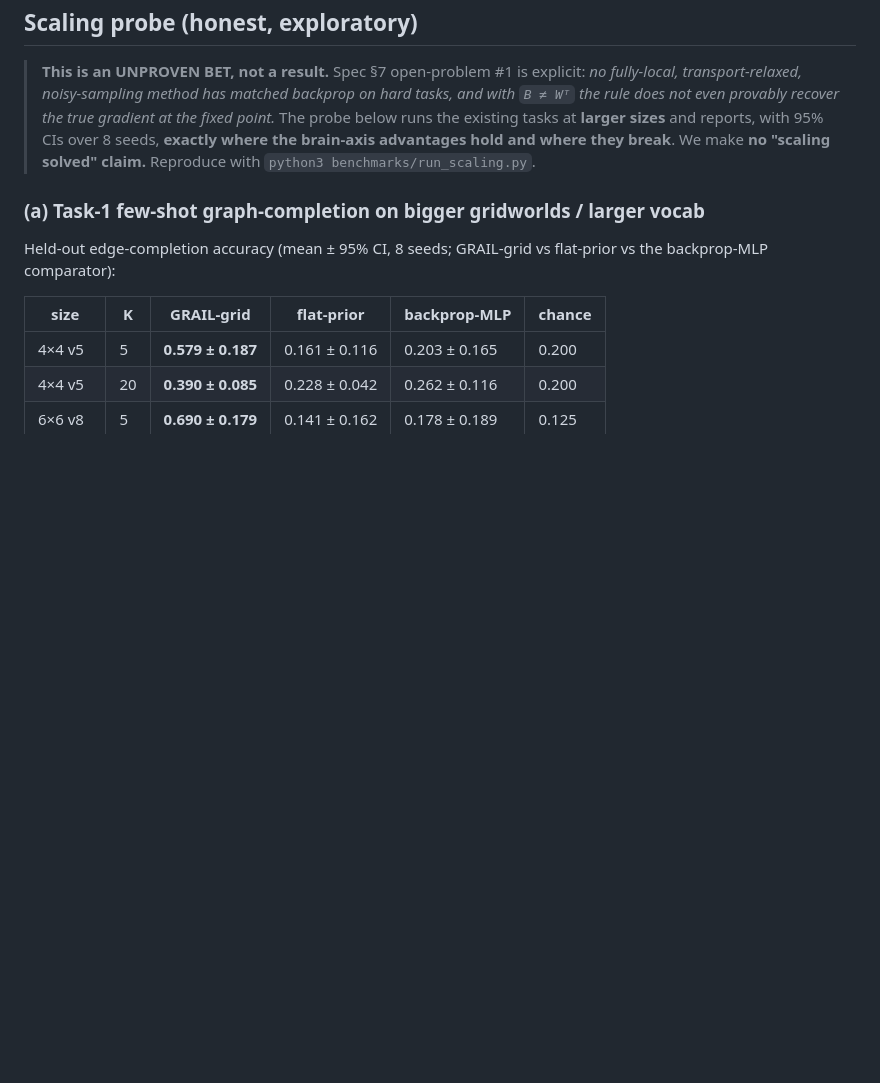
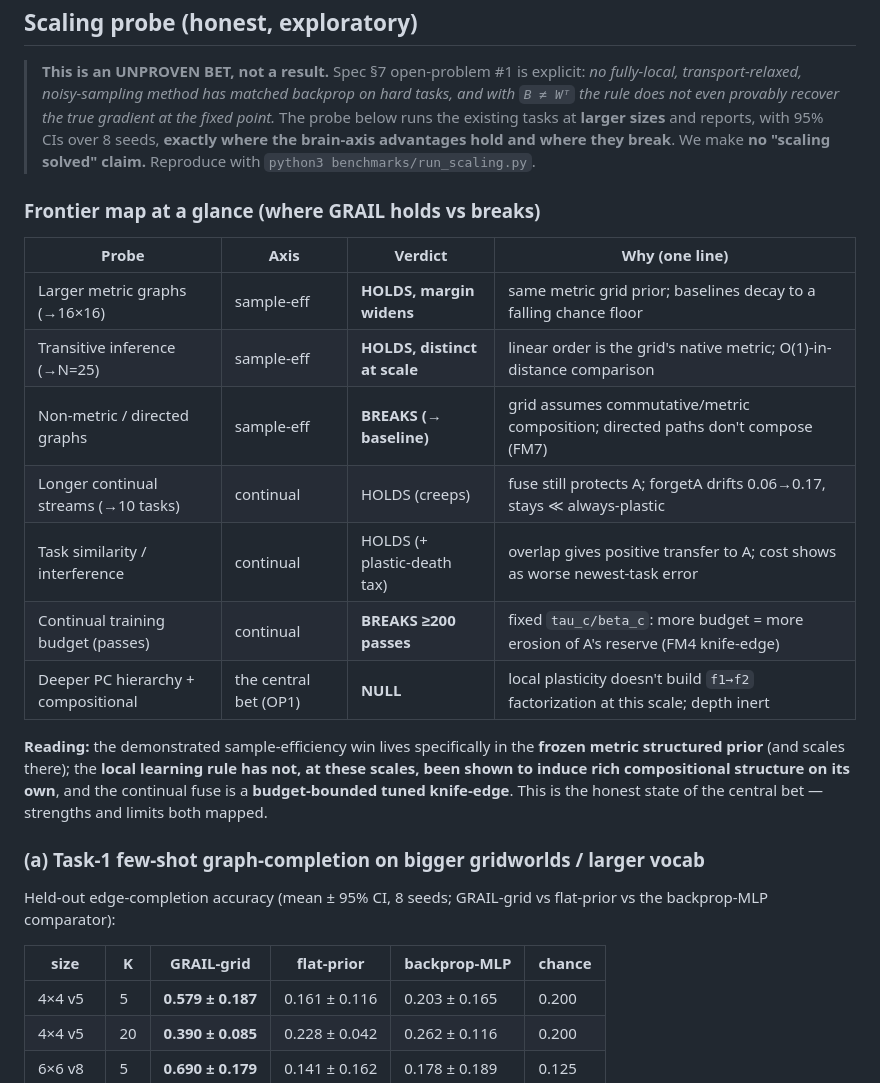
Before and after one commit to nazmiefearmutcu/Cerebrum, a Markdown page: README.md, the part around the change. GitHub-like rendering; blank space fills up the shorter version.

Commit message:
docs(frontier): item-6 synthesis — at-a-glance GRAIL holds-vs-breaks frontier map

```diff
--- a/README.md
+++ b/README.md
@@ -268,6 +268,23 @@ replay/iid/Fisher/anchors**, which is the only success axis claimed here.
 > CIs over 8 seeds, **exactly where the brain-axis advantages hold and where they break**. We
 > make **no "scaling solved" claim.** Reproduce with `python3 benchmarks/run_scaling.py`.
 
+### Frontier map at a glance (where GRAIL holds vs breaks)
+
+| Probe | Axis | Verdict | Why (one line) |
+|---|---|---|---|
+| Larger metric graphs (→16×16) | sample-eff | **HOLDS, margin widens** | same metric grid prior; baselines decay to a falling chance floor |
+| Transitive inference (→N=25) | sample-eff | **HOLDS, distinct at scale** | linear order is the grid's native metric; O(1)-in-distance comparison |
+| Non-metric / directed graphs | sample-eff | **BREAKS (→ baseline)** | grid assumes commutative/metric composition; directed paths don't compose (FM7) |
+| Longer continual streams (→10 tasks) | continual | HOLDS (creeps) | fuse still protects A; forgetA drifts 0.06→0.17, stays ≪ always-plastic |
+| Task similarity / interference | continual | HOLDS (+ plastic-death tax) | overlap gives positive transfer to A; cost shows as worse newest-task error |
+| Continual training budget (passes) | continual | **BREAKS ≥200 passes** | fixed `tau_c/beta_c`: more budget = more erosion of A's reserve (FM4 knife-edge) |
+| Deeper PC hierarchy + compositional | the central bet (OP1) | **NULL** | local plasticity doesn't build `f1→f2` factorization at this scale; depth inert |
+
+**Reading:** the demonstrated sample-efficiency win lives specifically in the **frozen metric structured
+prior** (and scales there); the **local learning rule has not, at these scales, been shown to induce rich
+compositional structure on its own**, and the continual fuse is a **budget-bounded tuned knife-edge**.
+This is the honest state of the central bet — strengths and limits both mapped.
+
 ### (a) Task-1 few-shot graph-completion on bigger gridworlds / larger vocab
 
 Held-out edge-completion accuracy (mean ± 95% CI, 8 seeds; GRAIL-grid vs flat-prior vs the
```
